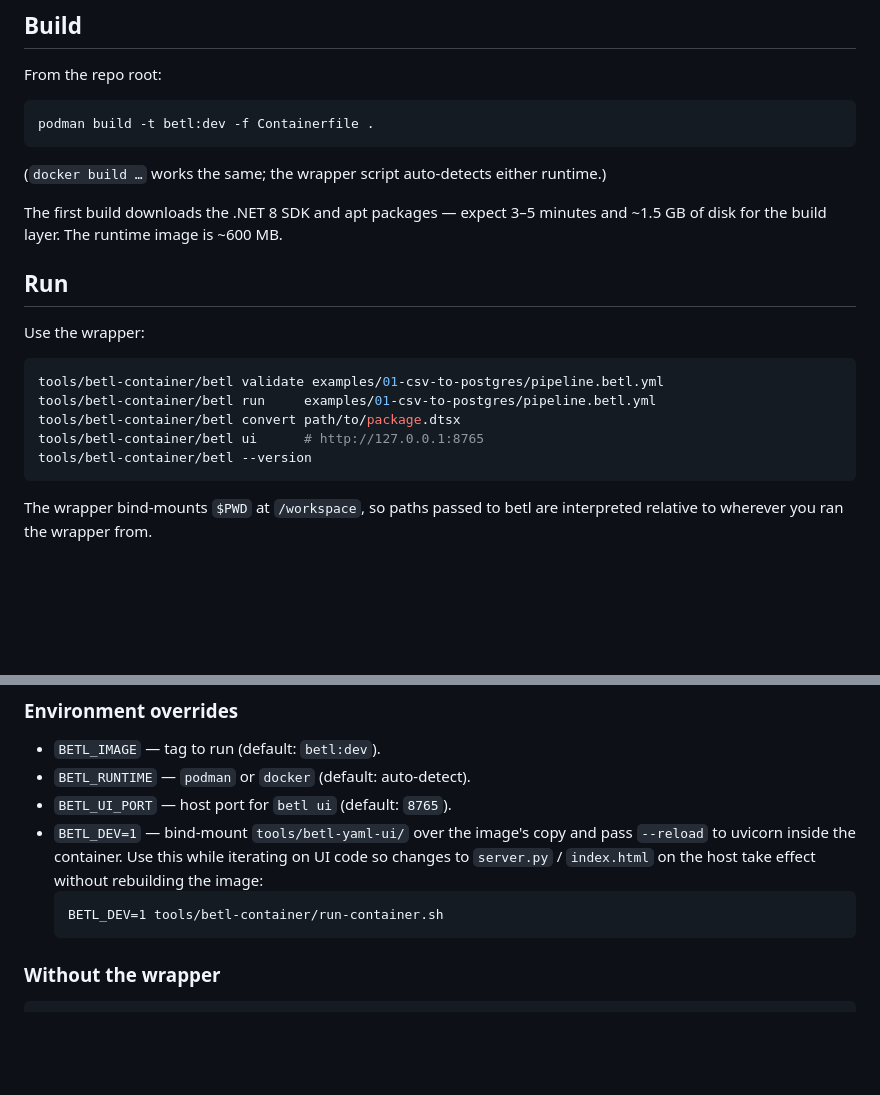
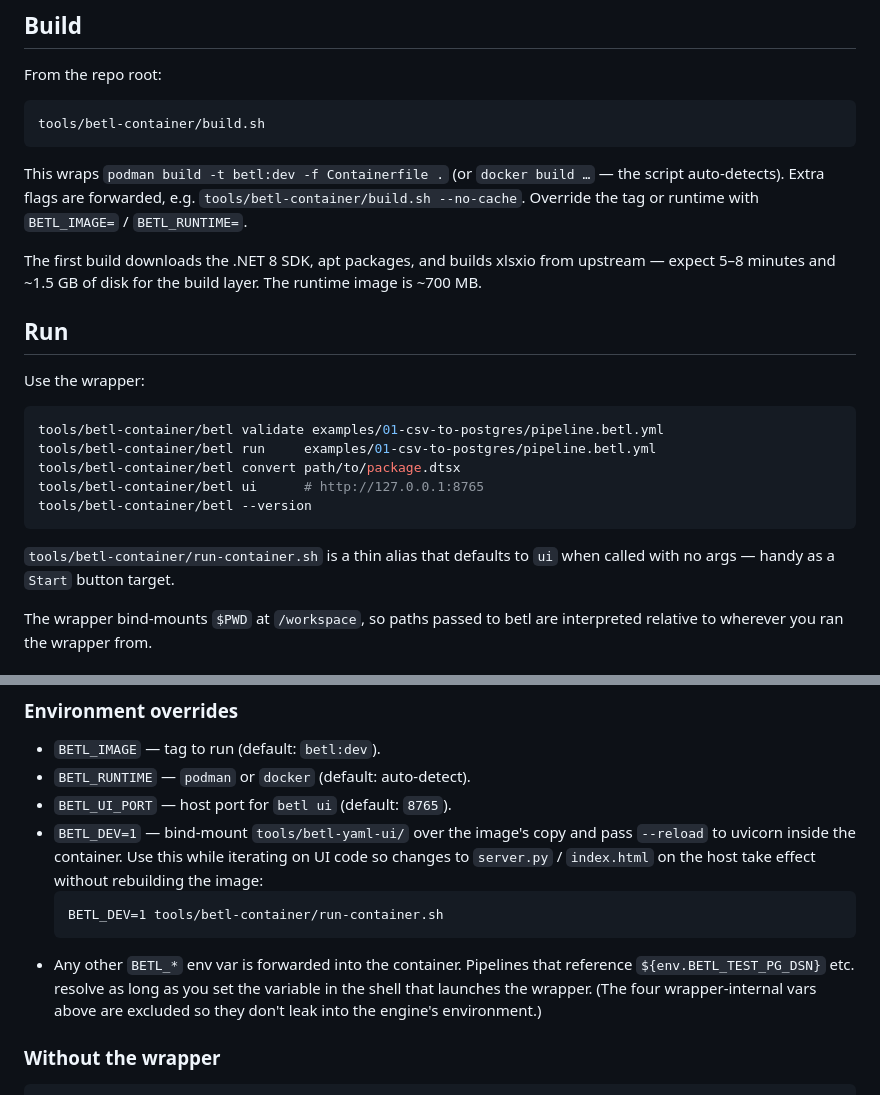
Before and after one commit to jasonuithol/betl-tools, a Markdown page: betl-container/README.md, 2 parts joined by grey strips. Drawn GitHub-style; blank space fills up the shorter version.

Commit message:
tools/betl-container: point README at build.sh / run-container.sh
The build / run instructions told users to invoke podman directly,
which made it easy to forget flags (tag, file). Both helper scripts
have been there all along — promote them in the docs and mention
that build.sh is the canonical way to refresh the image after a
Containerfile edit.

Co-Authored-By: Claude Opus 4.7 <noreply@anthropic.com>

````diff
--- a/betl-container/README.md
+++ b/betl-container/README.md
@@ -9,15 +9,17 @@ shared libraries so it's reproducible across hosts.
 From the repo root:
 
 ```sh
-podman build -t betl:dev -f Containerfile .
+tools/betl-container/build.sh
 ```
 
-(`docker build …` works the same; the wrapper script auto-detects
-either runtime.)
+This wraps `podman build -t betl:dev -f Containerfile .` (or `docker
+build …` — the script auto-detects). Extra flags are forwarded, e.g.
+`tools/betl-container/build.sh --no-cache`. Override the tag or
+runtime with `BETL_IMAGE=` / `BETL_RUNTIME=`.
 
-The first build downloads the .NET 8 SDK and apt packages — expect
-3–5 minutes and ~1.5 GB of disk for the build layer. The runtime
-image is ~600 MB.
+The first build downloads the .NET 8 SDK, apt packages, and builds
+xlsxio from upstream — expect 5–8 minutes and ~1.5 GB of disk for the
+build layer. The runtime image is ~700 MB.
 
 ## Run
 
@@ -30,6 +32,9 @@ tools/betl-container/betl convert path/to/package.dtsx
 tools/betl-container/betl ui      # http://127.0.0.1:8765
 tools/betl-container/betl --version
 ```
+
+`tools/betl-container/run-container.sh` is a thin alias that defaults
+to `ui` when called with no args — handy as a `Start` button target.
 
 The wrapper bind-mounts `$PWD` at `/workspace`, so paths passed to
 betl are interpreted relative to wherever you ran the wrapper from.
@@ -67,6 +72,11 @@ on demand; DSN-style fields get a `key=value` pair editor.
   ```
   BETL_DEV=1 tools/betl-container/run-container.sh
   ```
+- Any other `BETL_*` env var is forwarded into the container. Pipelines
+  that reference `${env.BETL_TEST_PG_DSN}` etc. resolve as long as you
+  set the variable in the shell that launches the wrapper. (The four
+  wrapper-internal vars above are excluded so they don't leak into the
+  engine's environment.)
 
 ### Without the wrapper
 
````
